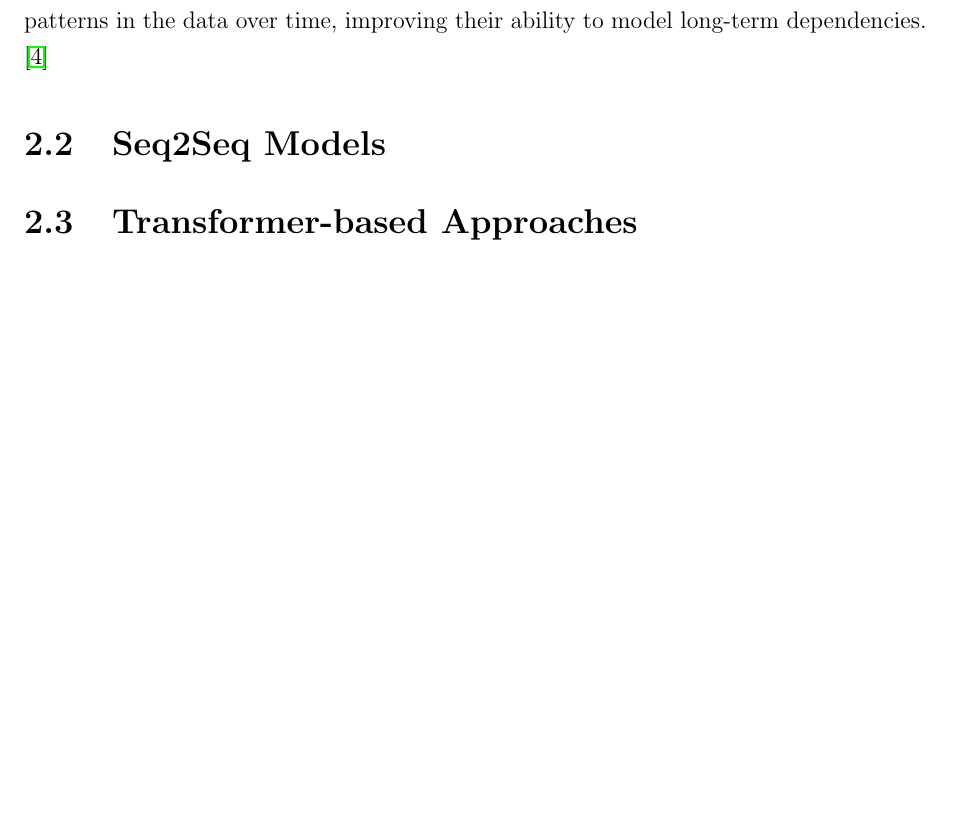
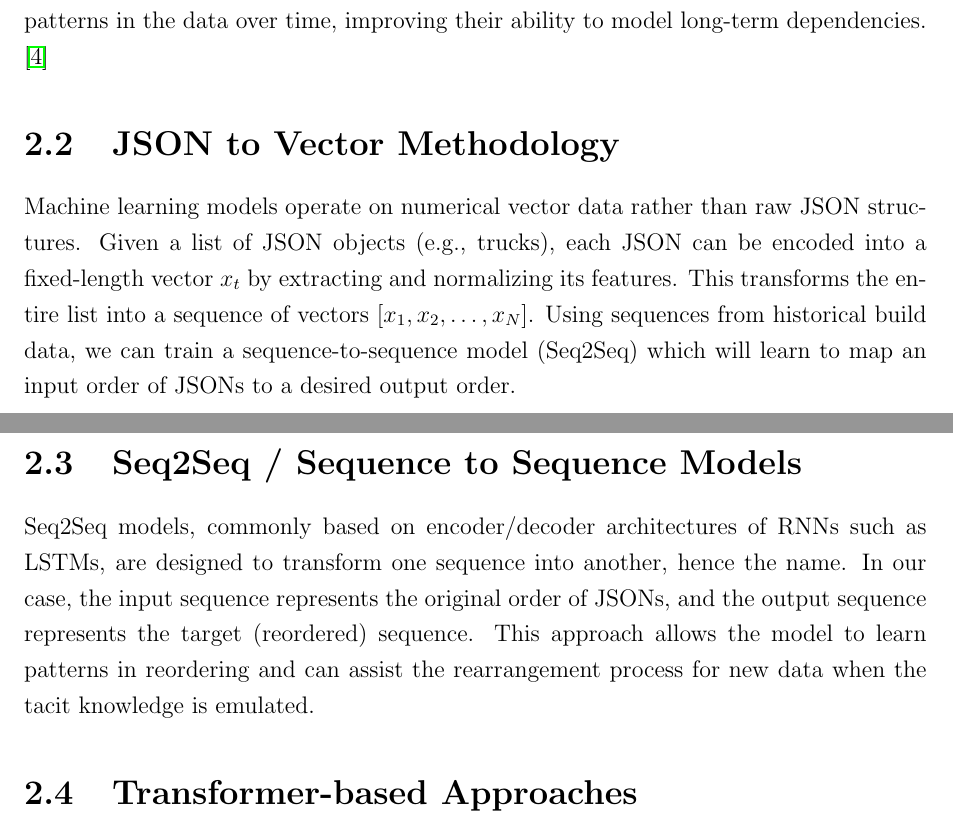
Before and after one commit to Kapsyloffer/X7007E-Thesis, a LaTeX thesis (thesis.tex): part of page 7 of 13 before the commit and two parts of pages 7 and 8 of 14 after it, the two joined at a grey line, cut so that both start at the same text, the shorter picture padded with empty space. Compiled offline with pdfLaTeX.

Commit message:
Wrote about JSON2Bec and Seq2Seq, citation needed.

```diff
--- a/thesis.tex
+++ b/thesis.tex
@@ -149,8 +149,14 @@ In previous works addressing similar scheduling problems, researchers have appli
 
 The interesting part about LSTMs is that they can selectively forget irrelevant or outdated information through their forget gate. This helps them focus on more relevant patterns in the data over time, improving their ability to model long-term dependencies. \cite{ref4}
 
-\section{Seq2Seq Models}
+\section{JSON to Vector Methodology}
+Machine learning models operate on numerical vector data rather than raw JSON structures. Given a list of JSON objects (e.g., trucks), each JSON can be encoded into a fixed-length vector $x_t$ by extracting and normalizing its features. This transforms the entire list into a sequence of vectors ${[x_1, x_2, \dots, x_N]}$. Using sequences from historical build data, we can train a sequence-to-sequence model (Seq2Seq) which will learn to map an input order of JSONs to a desired output order.
+
+\section{Seq2Seq / Sequence to Sequence Models}
+Seq2Seq models, commonly based on encoder/decoder architectures of RNNs such as LSTMs, are designed to transform one sequence into another, hence the name. In our case, the input sequence represents the original order of JSONs, and the output sequence represents the target (reordered) sequence. This approach allows the model to learn patterns in reordering and can assist the rearrangement process for new data when the tacit knowledge is emulated.
+
 \section{Transformer-based Approaches}
+
 \section{Heurestic Scheduling Methods}
 
 \chapter{Methodology}
```
Also changed, not shown: thesis.pdf, thesis.tex (2 more changed lines).
